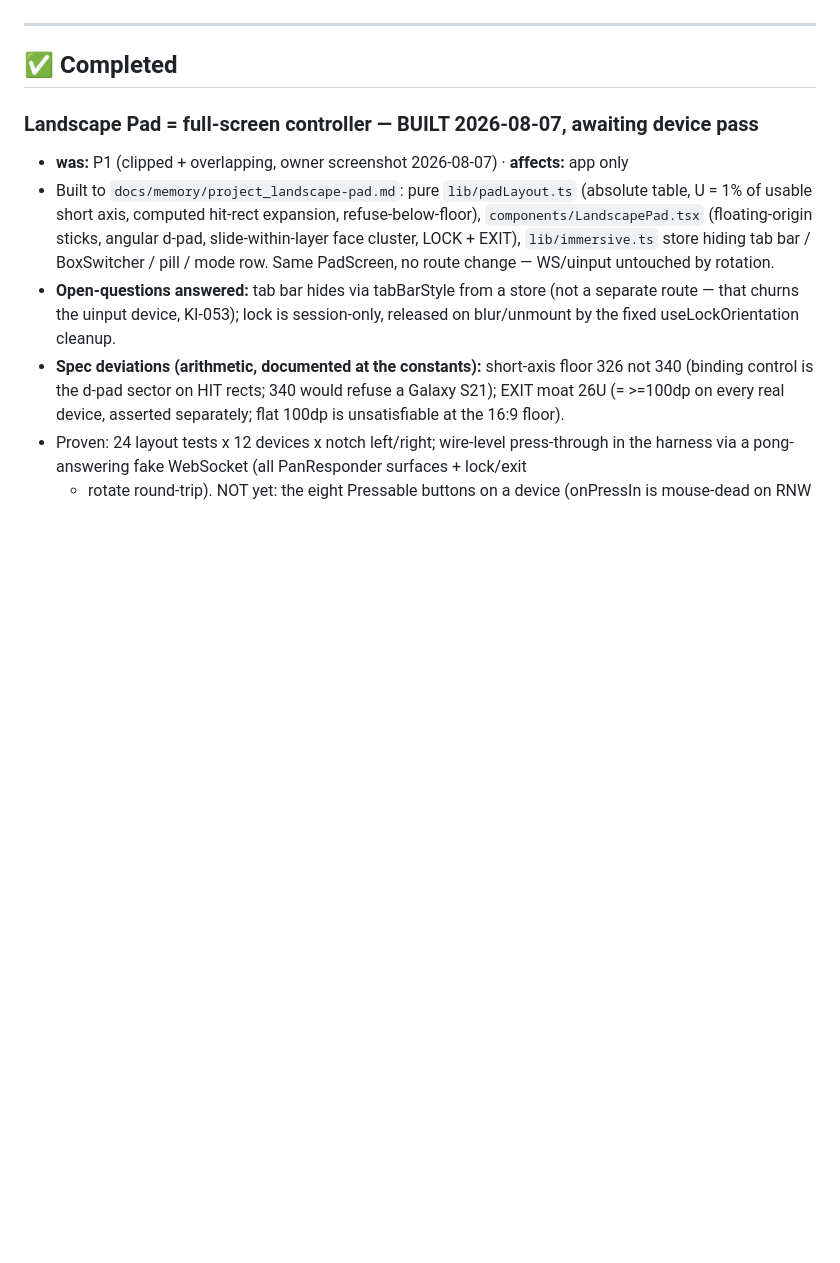
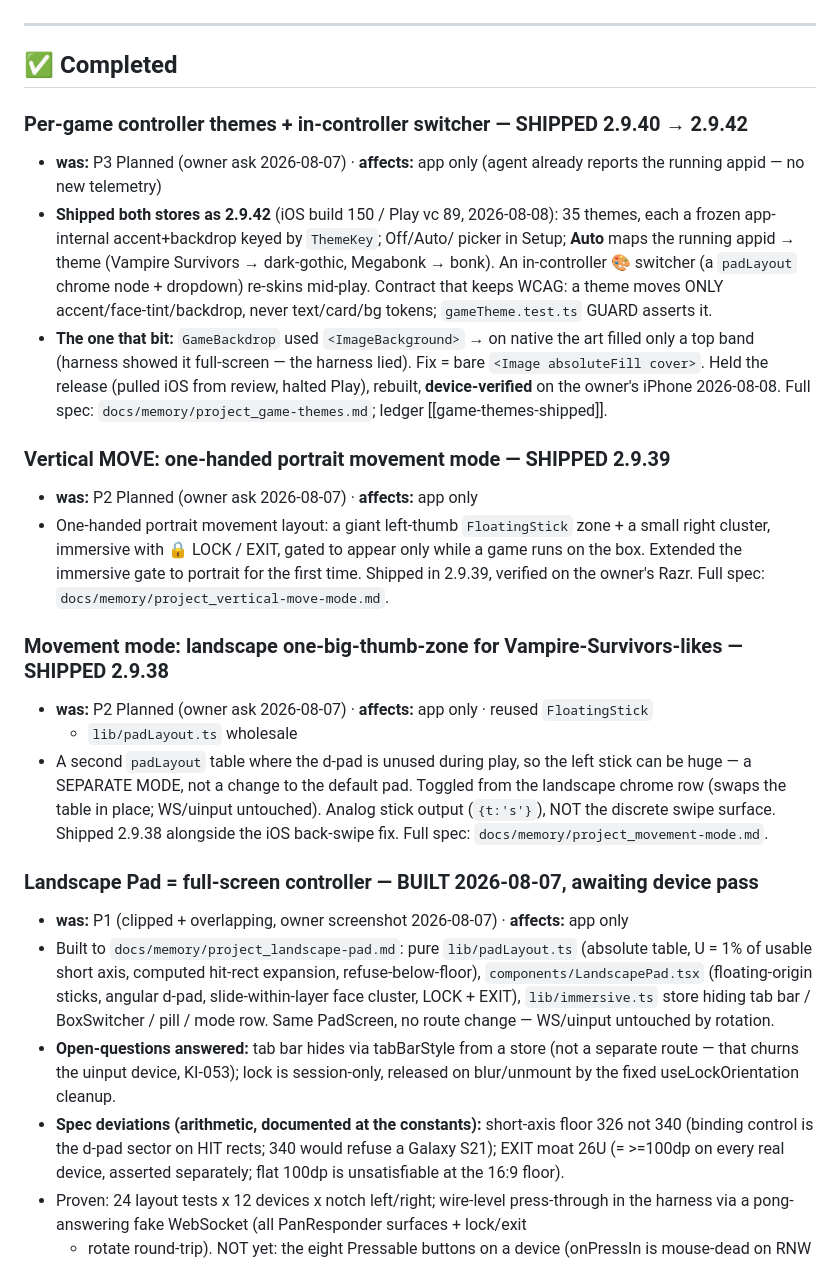
Before and after one commit to emerytech/couchside, a Markdown page: docs/ROADMAP.md, the part around one of its changes. Rendered like a GitHub page; blank space fills up the shorter version.

```diff
--- a/docs/ROADMAP.md
+++ b/docs/ROADMAP.md
@@ -907,6 +881,37 @@ recommendation was wrong, not merely superseded.
 ---
 
 ## ✅ Completed
+
+### Per-game controller themes + in-controller switcher — SHIPPED 2.9.40 → 2.9.42
+- **was:** P3 Planned (owner ask 2026-08-07) · **affects:** app only (agent already
+  reports the running appid — no new telemetry)
+- **Shipped both stores as 2.9.42** (iOS build 150 / Play vc 89, 2026-08-08): 35 themes,
+  each a frozen app-internal accent+backdrop keyed by `ThemeKey`; Off/Auto/<theme> picker
+  in Setup; **Auto** maps the running appid → theme (Vampire Survivors → dark-gothic,
+  Megabonk → bonk). An in-controller 🎨 switcher (a `padLayout` chrome node + dropdown)
+  re-skins mid-play. Contract that keeps WCAG: a theme moves ONLY accent/face-tint/backdrop,
+  never text/card/bg tokens; `gameTheme.test.ts` GUARD asserts it.
+- **The one that bit:** `GameBackdrop` used `<ImageBackground>` → on native the art filled
+  only a top band (harness showed it full-screen — the harness lied). Fix = bare
+  `<Image absoluteFill cover>`. Held the release (pulled iOS from review, halted Play),
+  rebuilt, **device-verified** on the owner's iPhone 2026-08-08. Full spec:
+  `docs/memory/project_game-themes.md`; ledger [[game-themes-shipped]].
+
+### Vertical MOVE: one-handed portrait movement mode — SHIPPED 2.9.39
+- **was:** P2 Planned (owner ask 2026-08-07) · **affects:** app only
+- One-handed portrait movement layout: a giant left-thumb `FloatingStick` zone + a small
+  right cluster, immersive with 🔒 LOCK / EXIT, gated to appear only while a game runs on
+  the box. Extended the immersive gate to portrait for the first time. Shipped in 2.9.39,
+  verified on the owner's Razr. Full spec: `docs/memory/project_vertical-move-mode.md`.
+
+### Movement mode: landscape one-big-thumb-zone for Vampire-Survivors-likes — SHIPPED 2.9.38
+- **was:** P2 Planned (owner ask 2026-08-07) · **affects:** app only · reused `FloatingStick`
+  + `lib/padLayout.ts` wholesale
+- A second `padLayout` table where the d-pad is unused during play, so the left stick can be
+  huge — a SEPARATE MODE, not a change to the default pad. Toggled from the landscape chrome
+  row (swaps the table in place; WS/uinput untouched). Analog stick output (`{t:'s'}`), NOT
+  the discrete swipe surface. Shipped 2.9.38 alongside the iOS back-swipe fix. Full spec:
+  `docs/memory/project_movement-mode.md`.
 
 ### Landscape Pad = full-screen controller — BUILT 2026-08-07, awaiting device pass
 - **was:** P1 (clipped + overlapping, owner screenshot 2026-08-07) · **affects:** app only
```
Also changed, not shown: other parts of docs/ROADMAP.md (+42 -68 lines).
